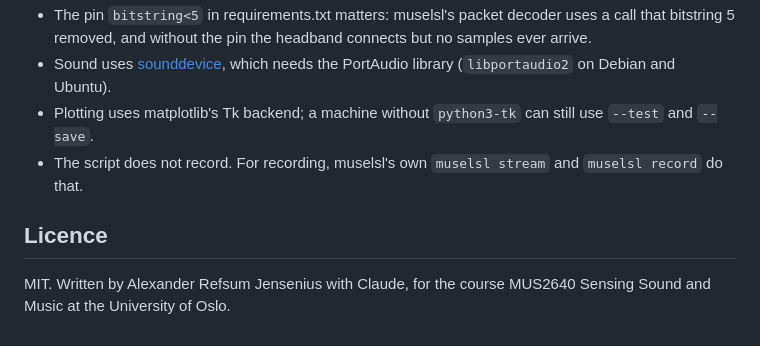
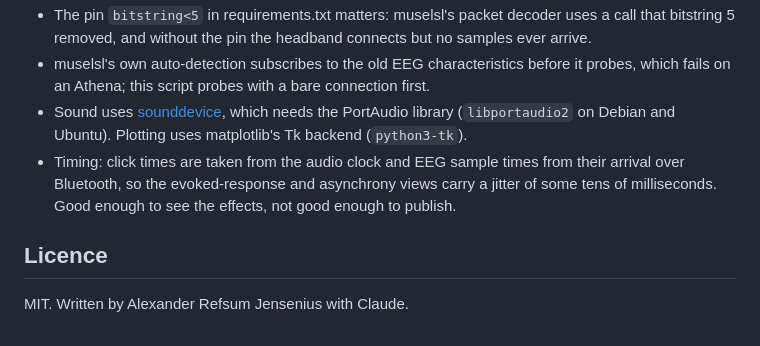
Before and after one commit to alexarje/muse-live, a Markdown page: README.md, the part around one of its changes. Rendered like a GitHub page.

```diff
--- a/README.md
+++ b/README.md
@@ -65,8 +86,8 @@ Sound mappings:
 - The pin `bitstring<5` in requirements.txt matters: muselsl's packet decoder uses a call that bitstring 5 removed, and without the pin the headband connects but no samples ever arrive.
-- Sound uses [sounddevice](https://python-sounddevice.readthedocs.io/), which needs the PortAudio library (`libportaudio2` on Debian and Ubuntu).
-- Plotting uses matplotlib's Tk backend; a machine without `python3-tk` can still use `--test` and `--save`.
-- The script does not record. For recording, muselsl's own `muselsl stream` and `muselsl record` do that.
+- muselsl's own auto-detection subscribes to the old EEG characteristics before it probes, which fails on an Athena; this script probes with a bare connection first.
+- Sound uses [sounddevice](https://python-sounddevice.readthedocs.io/), which needs the PortAudio library (`libportaudio2` on Debian and Ubuntu). Plotting uses matplotlib's Tk backend (`python3-tk`).
+- Timing: click times are taken from the audio clock and EEG sample times from their arrival over Bluetooth, so the evoked-response and asynchrony views carry a jitter of some tens of milliseconds. Good enough to see the effects, not good enough to publish.
 
 ## Licence
 
-MIT. Written by Alexander Refsum Jensenius with Claude, for the course MUS2640 Sensing Sound and Music at the University of Oslo.
+MIT. Written by Alexander Refsum Jensenius with Claude.
```
Also changed, not shown: other parts of README.md (+44 -23 lines), docs/window.png, 6 other files.
